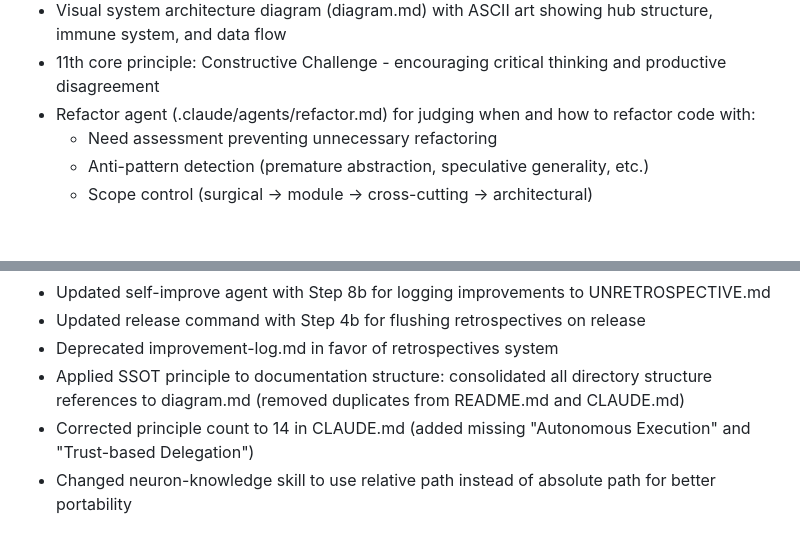
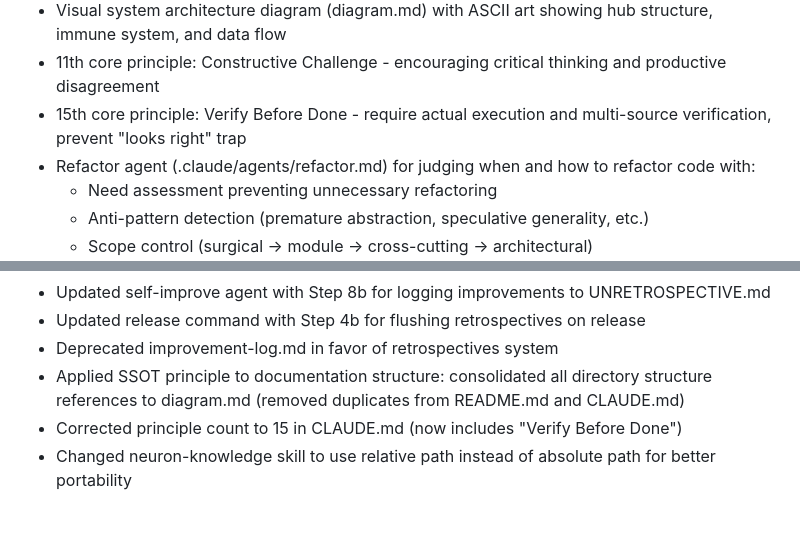
Before and after one commit to d0nghyun/neuron, a Markdown page: docs/releasenotes/UNRELEASED.md, 2 parts joined by grey strips. GitHub-like rendering; blank space fills up the shorter version.

```diff
--- a/docs/releasenotes/UNRELEASED.md
+++ b/docs/releasenotes/UNRELEASED.md
@@ -26,6 +26,7 @@
 - Auto-PR policy in git-workflow.md defining when to automatically run /pr after completing work
 - Visual system architecture diagram (diagram.md) with ASCII art showing hub structure, immune system, and data flow
 - 11th core principle: Constructive Challenge - encouraging critical thinking and productive disagreement
+- 15th core principle: Verify Before Done - require actual execution and multi-source verification, prevent "looks right" trap
 - Refactor agent (.claude/agents/refactor.md) for judging when and how to refactor code with:
   - Need assessment preventing unnecessary refactoring
   - Anti-pattern detection (premature abstraction, speculative generality, etc.)
@@ -50,7 +51,7 @@
 - Updated release command with Step 4b for flushing retrospectives on release
 - Deprecated improvement-log.md in favor of retrospectives system
 - Applied SSOT principle to documentation structure: consolidated all directory structure references to diagram.md (removed duplicates from README.md and CLAUDE.md)
-- Corrected principle count to 14 in CLAUDE.md (added missing "Autonomous Execution" and "Trust-based Delegation")
+- Corrected principle count to 15 in CLAUDE.md (now includes "Verify Before Done")
 - Changed neuron-knowledge skill to use relative path instead of absolute path for better portability
 
 ## Fixed
```
Also changed, not shown: knowledge/philosophy.md (+4 -0 lines).
